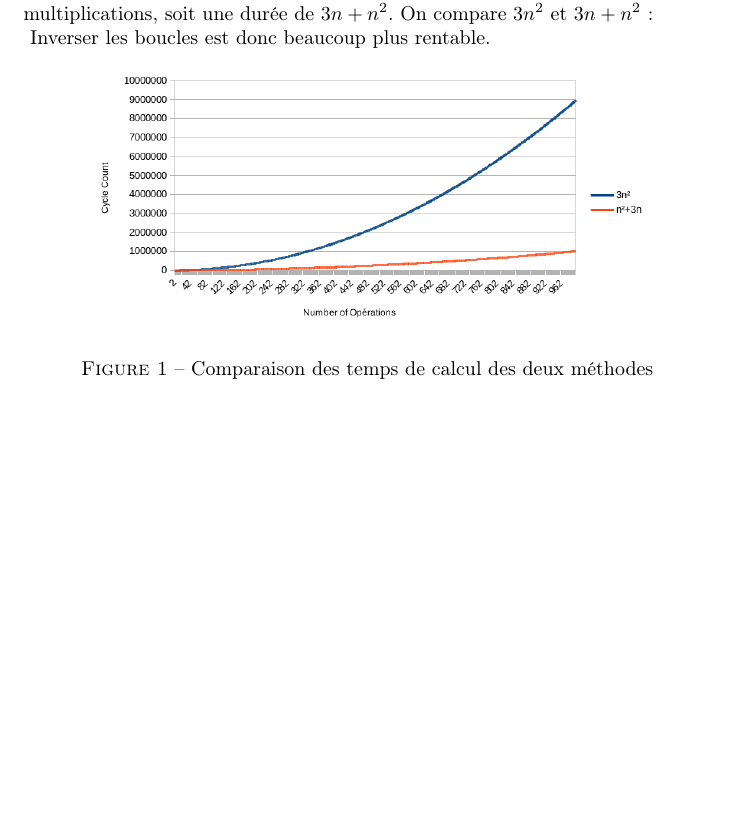
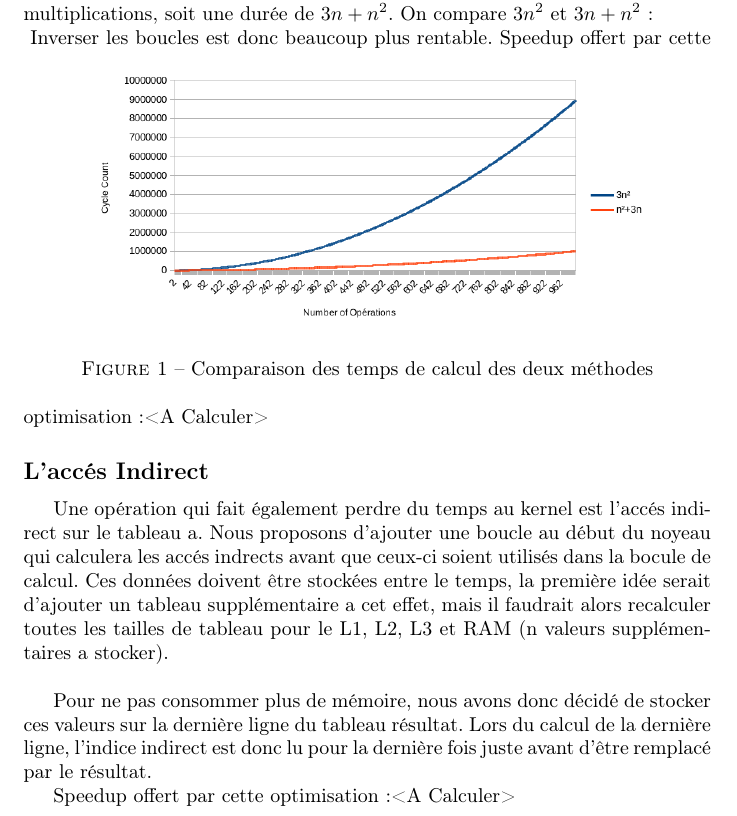
Before and after one commit to Ragmoa/ProjetVegaMissil, a LaTeX document (LaTeX/Part2.tex): part of the page, cut so that both start at the same text, the shorter picture padded with empty space. Compiled offline with pdfLaTeX.

Commit message:
Partie 2 - Accés Indirect

```diff
--- a/LaTeX/Part2.tex
+++ b/LaTeX/Part2.tex
@@ -23,7 +23,19 @@ On compare $3n^2$ et $3n+n^2$:\\
     \caption{Comparaison des temps de calcul des deux méthodes}
 \end{figure}
 Inverser les boucles est donc beaucoup plus rentable.
+Speedup offert par cette optimisation:<A Calculer>
 
 
 
+
+\subsection*{L'accés Indirect}
+
+Une opération qui fait également perdre du temps au kernel est l'accés indirect sur le tableau a.
+Nous proposons d'ajouter une boucle au début du noyeau qui calculera les accés indrects avant que ceux-ci soient utilisés dans la bocule de calcul.
+Ces données doivent être stockées entre le temps, la première idée serait d'ajouter un tableau supplémentaire a cet effet, mais il faudrait alors recalculer toutes les tailles de tableau pour le L1, L2, L3 et RAM (n valeurs supplémentaires a stocker).\\
+
+Pour ne pas consommer plus de mémoire, nous avons donc décidé de stocker ces valeurs sur la dernière ligne du tableau résultat.
+Lors du calcul de la dernière ligne, l'indice indirect est donc lu pour la dernière fois juste avant d'être remplacé par le résultat.
+
+Speedup offert par cette optimisation:<A Calculer>
 \end{document}
```
